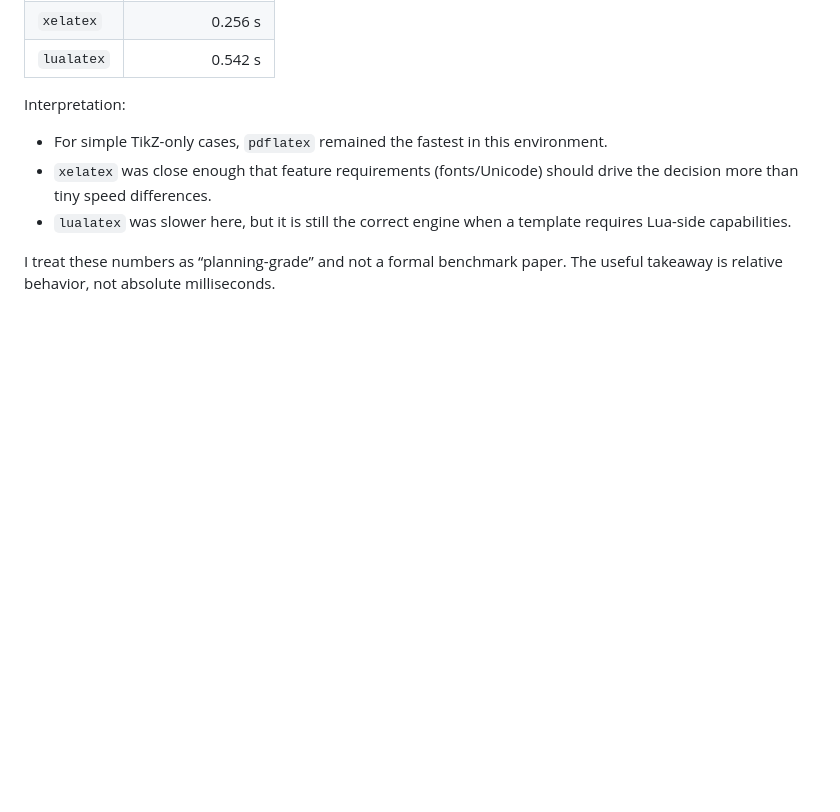
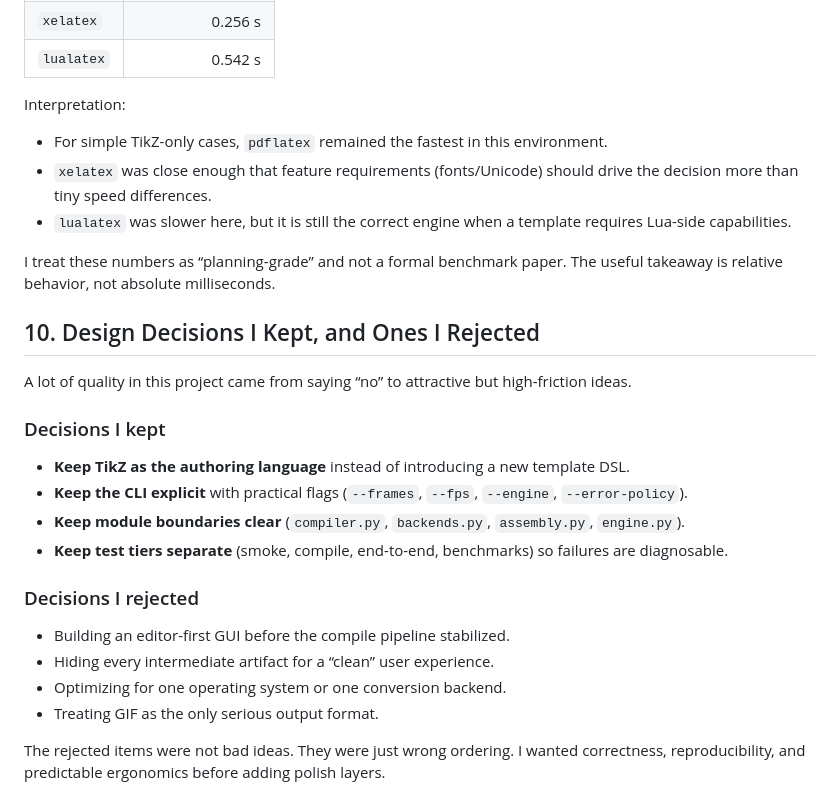
Before and after one commit to j-vaught/tikzgif, a Markdown page: docs/article.md, the part around the change. Rendered like a GitHub page; blank space fills up the shorter version.

Commit message:
docs: add article section 10 design tradeoffs

```diff
--- a/docs/article.md
+++ b/docs/article.md
@@ -195,3 +195,23 @@ Interpretation:
 - `lualatex` was slower here, but it is still the correct engine when a template requires Lua-side capabilities.
 
 I treat these numbers as “planning-grade” and not a formal benchmark paper. The useful takeaway is relative behavior, not absolute milliseconds.
+
+## 10. Design Decisions I Kept, and Ones I Rejected
+
+A lot of quality in this project came from saying “no” to attractive but high-friction ideas.
+
+### Decisions I kept
+
+- **Keep TikZ as the authoring language** instead of introducing a new template DSL.
+- **Keep the CLI explicit** with practical flags (`--frames`, `--fps`, `--engine`, `--error-policy`).
+- **Keep module boundaries clear** (`compiler.py`, `backends.py`, `assembly.py`, `engine.py`).
+- **Keep test tiers separate** (smoke, compile, end-to-end, benchmarks) so failures are diagnosable.
+
+### Decisions I rejected
+
+- Building an editor-first GUI before the compile pipeline stabilized.
+- Hiding every intermediate artifact for a “clean” user experience.
+- Optimizing for one operating system or one conversion backend.
+- Treating GIF as the only serious output format.
+
+The rejected items were not bad ideas. They were just wrong ordering. I wanted correctness, reproducibility, and predictable ergonomics before adding polish layers.
```
